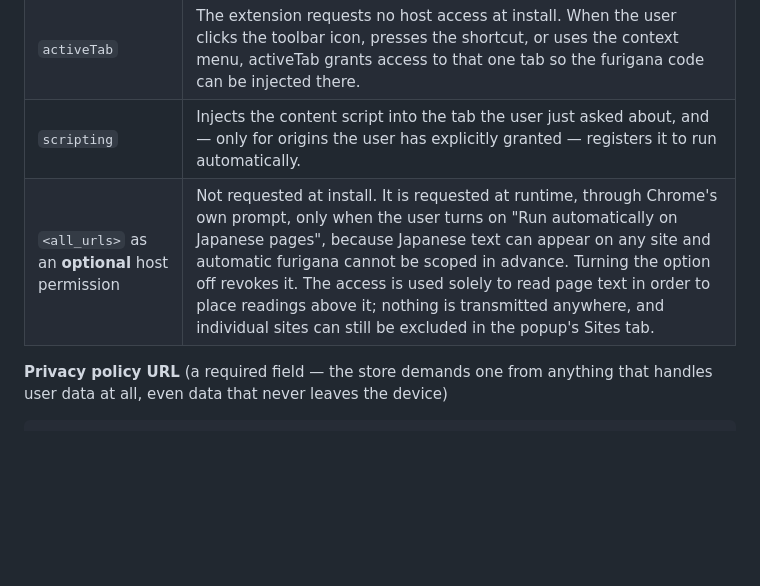
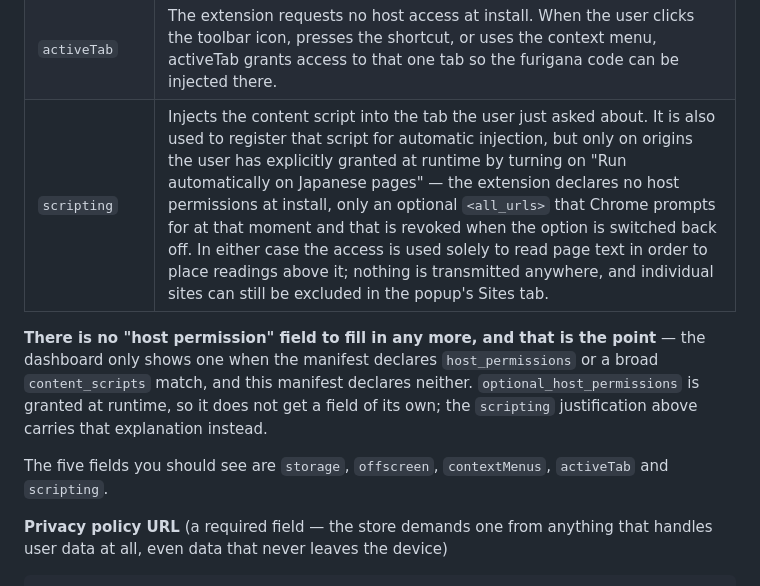
Before and after one commit to longthieu/furigana-sensei, a Markdown page: docs/store/LISTING.md, the part around the change. Drawn GitHub-style; blank space fills up the shorter version.

Commit message:
Note that the host permission field is meant to be absent now
Asked where to paste the host-permission justification; there is no such
field any more, because the dashboard only shows one for manifest-declared
host permissions. Folded the optional-permission explanation into the
scripting justification, which is the field that does exist.

Co-Authored-By: Claude Opus 5 <noreply@anthropic.com>

```diff
--- a/docs/store/LISTING.md
+++ b/docs/store/LISTING.md
@@ -83,8 +83,16 @@ reading above each kanji and offering a dictionary entry for a word on request.
 | `offscreen` | The Japanese morphological analyser needs a DOM to load its 17 MB dictionary, which a service worker cannot provide. One offscreen document holds a single tokenizer so the dictionary is parsed once per session instead of once per tab. |
 | `contextMenus` | Adds "Add furigana to selection", "Add furigana to whole page" and "Remove furigana" to the right-click menu. |
 | `activeTab` | The extension requests no host access at install. When the user clicks the toolbar icon, presses the shortcut, or uses the context menu, activeTab grants access to that one tab so the furigana code can be injected there. |
-| `scripting` | Injects the content script into the tab the user just asked about, and — only for origins the user has explicitly granted — registers it to run automatically. |
-| `<all_urls>` as an **optional** host permission | Not requested at install. It is requested at runtime, through Chrome's own prompt, only when the user turns on "Run automatically on Japanese pages", because Japanese text can appear on any site and automatic furigana cannot be scoped in advance. Turning the option off revokes it. The access is used solely to read page text in order to place readings above it; nothing is transmitted anywhere, and individual sites can still be excluded in the popup's Sites tab. |
+| `scripting` | Injects the content script into the tab the user just asked about. It is also used to register that script for automatic injection, but only on origins the user has explicitly granted at runtime by turning on "Run automatically on Japanese pages" — the extension declares no host permissions at install, only an optional `<all_urls>` that Chrome prompts for at that moment and that is revoked when the option is switched back off. In either case the access is used solely to read page text in order to place readings above it; nothing is transmitted anywhere, and individual sites can still be excluded in the popup's Sites tab. |
+
+**There is no "host permission" field to fill in any more, and that is the point** — the
+dashboard only shows one when the manifest declares `host_permissions` or a broad
+`content_scripts` match, and this manifest declares neither. `optional_host_permissions` is
+granted at runtime, so it does not get a field of its own; the `scripting` justification
+above carries that explanation instead.
+
+The five fields you should see are `storage`, `offscreen`, `contextMenus`, `activeTab` and
+`scripting`.
 
 **Privacy policy URL** (a required field — the store demands one from anything that handles
 user data at all, even data that never leaves the device)
```
